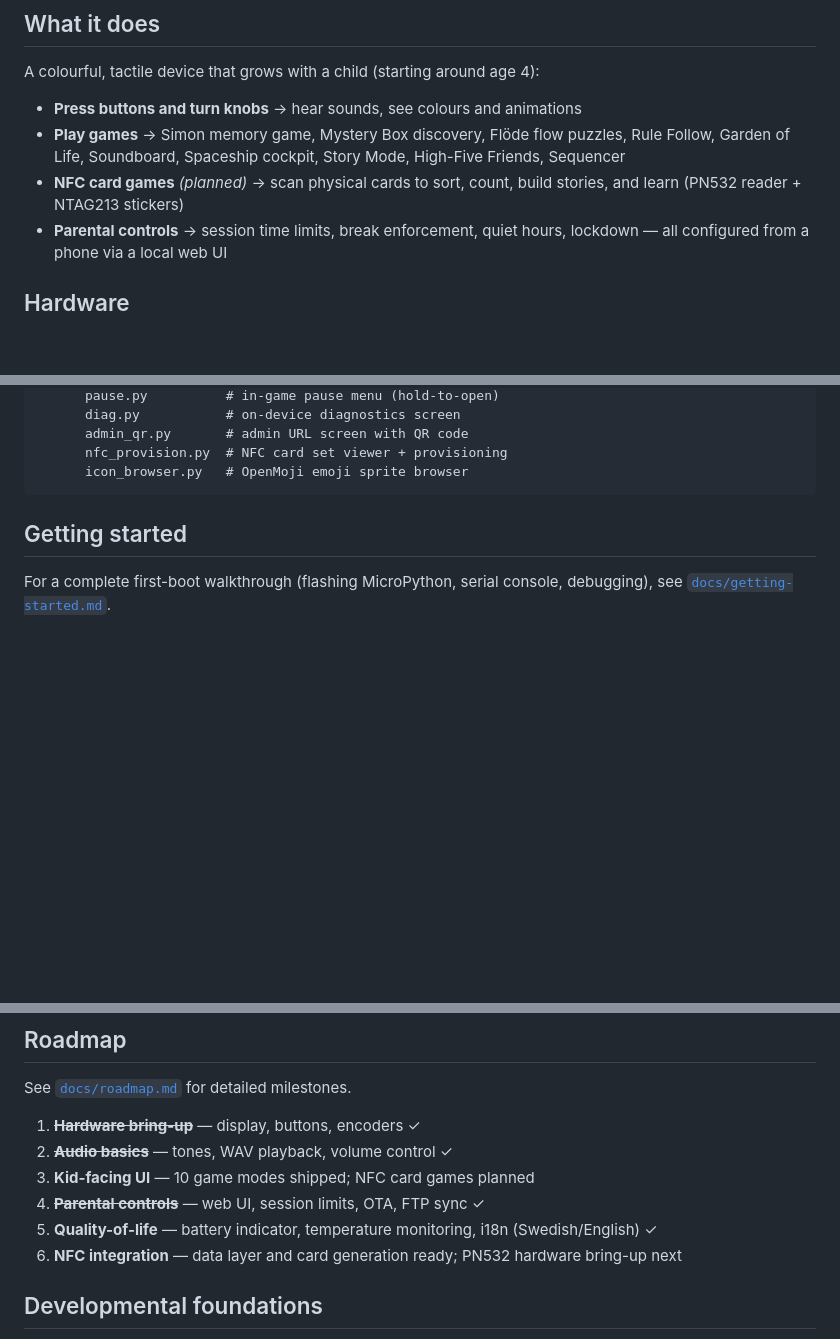
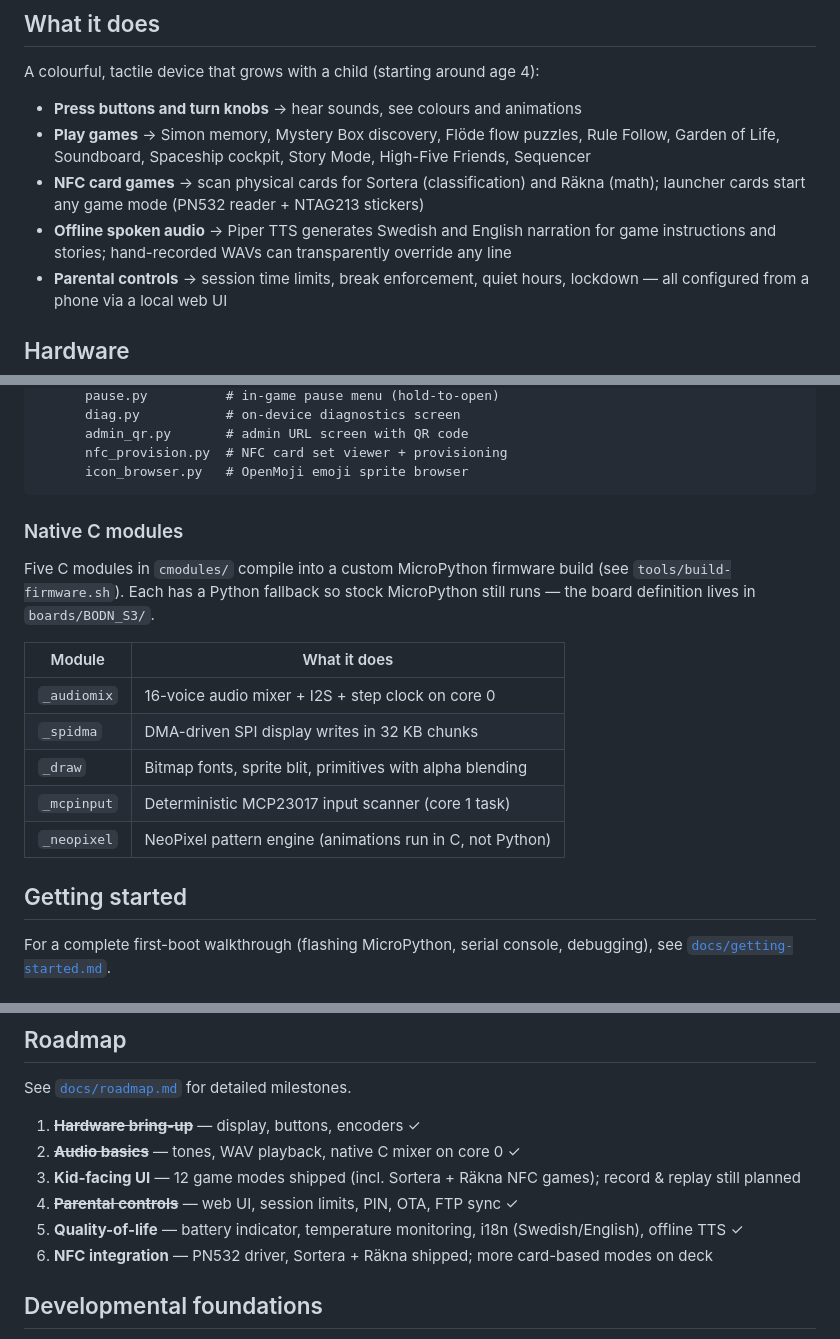
Before and after one commit to mandakan/bodn-esp32, a Markdown page: README.md, 3 parts joined by grey strips. Rendered like a GitHub page; blank space fills up the shorter version.

````diff
--- a/README.md
+++ b/README.md
@@ -9,8 +9,9 @@ mythology — the drink that granted wisdom and poetic inspiration.
 A colourful, tactile device that grows with a child (starting around age 4):
 
 - **Press buttons and turn knobs** → hear sounds, see colours and animations
-- **Play games** → Simon memory game, Mystery Box discovery, Flöde flow puzzles, Rule Follow, Garden of Life, Soundboard, Spaceship cockpit, Story Mode, High-Five Friends, Sequencer
-- **NFC card games** *(planned)* → scan physical cards to sort, count, build stories, and learn (PN532 reader + NTAG213 stickers)
+- **Play games** → Simon memory, Mystery Box discovery, Flöde flow puzzles, Rule Follow, Garden of Life, Soundboard, Spaceship cockpit, Story Mode, High-Five Friends, Sequencer
+- **NFC card games** → scan physical cards for Sortera (classification) and Räkna (math); launcher cards start any game mode (PN532 reader + NTAG213 stickers)
+- **Offline spoken audio** → Piper TTS generates Swedish and English narration for game instructions and stories; hand-recorded WAVs can transparently override any line
 - **Parental controls** → session time limits, break enforcement, quiet hours, lockdown — all configured from a phone via a local web UI
 
 ## Hardware
@@ -104,6 +127,20 @@ firmware/
       nfc_provision.py  # NFC card set viewer + provisioning
       icon_browser.py   # OpenMoji emoji sprite browser
 ```
+
+### Native C modules
+
+Five C modules in `cmodules/` compile into a custom MicroPython firmware build
+(see `tools/build-firmware.sh`). Each has a Python fallback so stock
+MicroPython still runs — the board definition lives in `boards/BODN_S3/`.
+
+| Module | What it does |
+|---|---|
+| `_audiomix` | 16-voice audio mixer + I2S + step clock on core 0 |
+| `_spidma` | DMA-driven SPI display writes in 32 KB chunks |
+| `_draw` | Bitmap fonts, sprite blit, primitives with alpha blending |
+| `_mcpinput` | Deterministic MCP23017 input scanner (core 1 task) |
+| `_neopixel` | NeoPixel pattern engine (animations run in C, not Python) |
 
 ## Getting started
 
@@ -280,11 +317,11 @@ wind-down cycle.
 See [`docs/roadmap.md`](docs/roadmap.md) for detailed milestones.
 
 1. ~~**Hardware bring-up**~~ — display, buttons, encoders ✓
-2. ~~**Audio basics**~~ — tones, WAV playback, volume control ✓
-3. **Kid-facing UI** — 10 game modes shipped; NFC card games planned
-4. ~~**Parental controls**~~ — web UI, session limits, OTA, FTP sync ✓
-5. **Quality-of-life** — battery indicator, temperature monitoring, i18n (Swedish/English) ✓
-6. **NFC integration** — data layer and card generation ready; PN532 hardware bring-up next
+2. ~~**Audio basics**~~ — tones, WAV playback, native C mixer on core 0 ✓
+3. **Kid-facing UI** — 12 game modes shipped (incl. Sortera + Räkna NFC games); record & replay still planned
+4. ~~**Parental controls**~~ — web UI, session limits, PIN, OTA, FTP sync ✓
+5. **Quality-of-life** — battery indicator, temperature monitoring, i18n (Swedish/English), offline TTS ✓
+6. **NFC integration** — PN532 driver, Sortera + Räkna shipped; more card-based modes on deck
 
 ## Developmental foundations
 
````
Also changed, not shown: other parts of README.md (+81 -24 lines).
